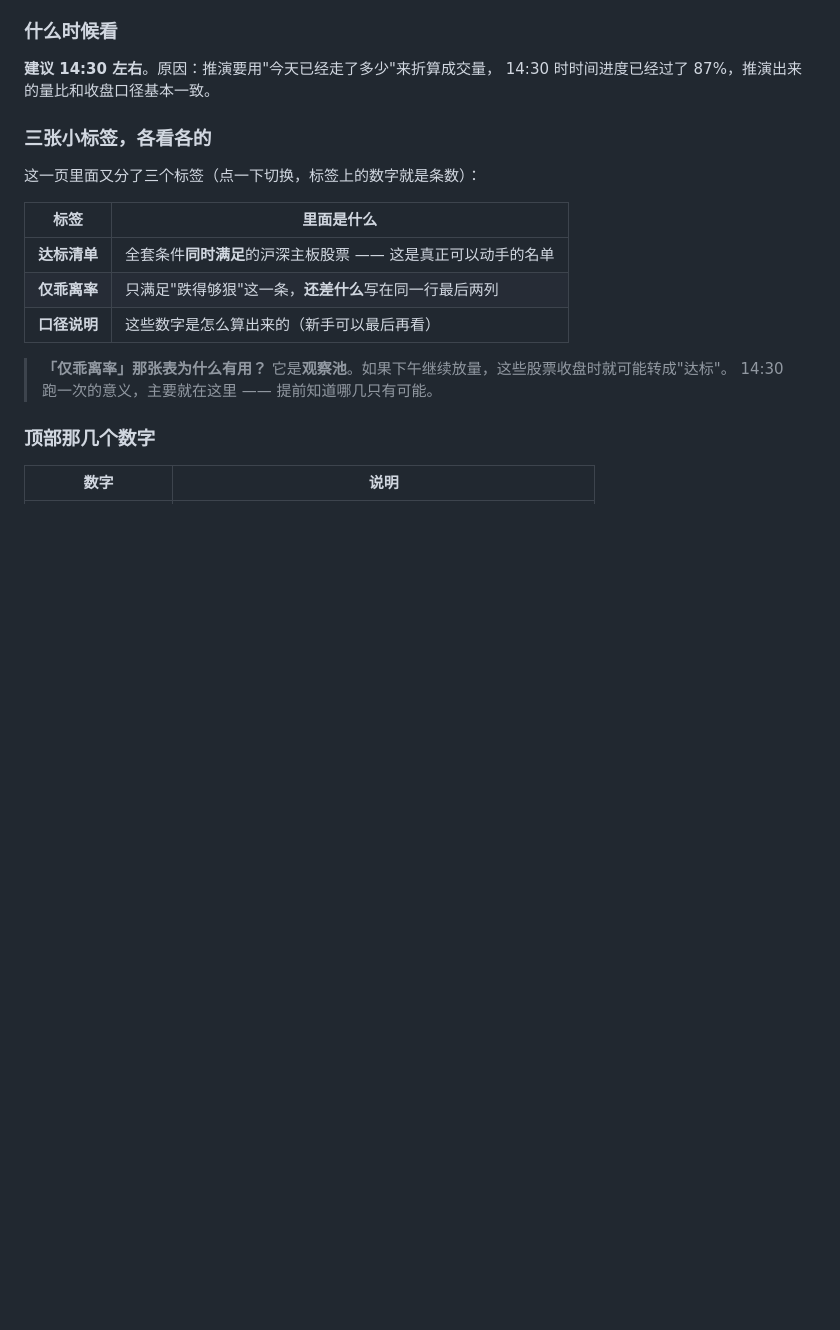
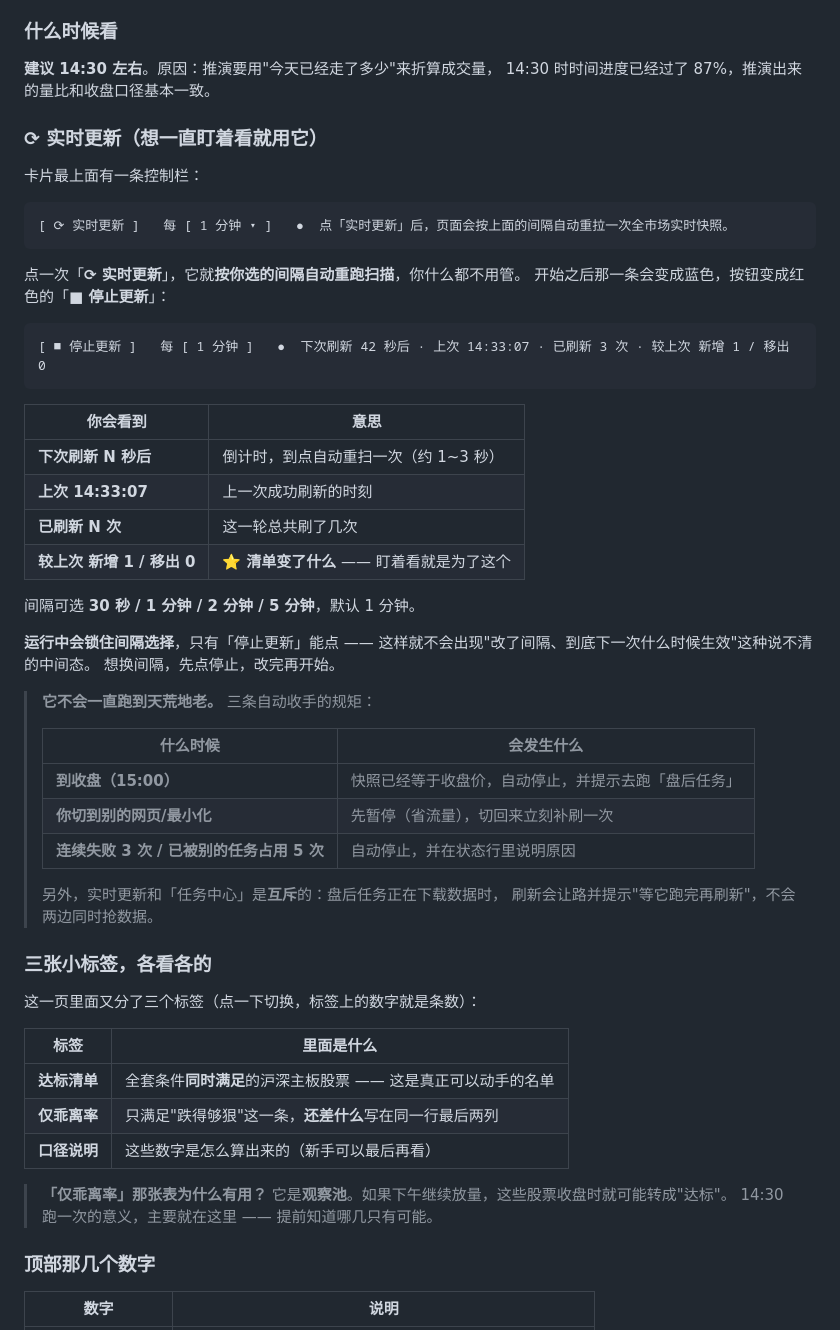
Before and after one commit to zjwhome/bias-strategy-tool, a Markdown page: 使用文档.md, the part around one of its changes. Drawn GitHub-style; blank space fills up the shorter version.

````diff
--- a/使用文档.md
+++ b/使用文档.md
@@ -438,6 +465,45 @@ python webapp/server.py
 
 **建议 14:30 左右**。原因：推演要用"今天已经走了多少"来折算成交量，
 14:30 时时间进度已经过了 87%，推演出来的量比和收盘口径基本一致。
+
+### ⟳ 实时更新（想一直盯着看就用它）
+
+卡片最上面有一条控制栏：
+
+```
+[ ⟳ 实时更新 ]   每 [ 1 分钟 ▾ ]   ●  点「实时更新」后，页面会按上面的间隔自动重拉一次全市场实时快照。
+```
+
+点一次「**⟳ 实时更新**」，它就**按你选的间隔自动重跑扫描**，你什么都不用管。
+开始之后那一条会变成蓝色，按钮变成红色的「**■ 停止更新**」：
+
+```
+[ ■ 停止更新 ]   每 [ 1 分钟 ]   ●  下次刷新 42 秒后 · 上次 14:33:07 · 已刷新 3 次 · 较上次 新增 1 / 移出 0
+```
+
+| 你会看到 | 意思 |
+|---|---|
+| **下次刷新 N 秒后** | 倒计时，到点自动重扫一次（约 1~3 秒） |
+| **上次 14:33:07** | 上一次成功刷新的时刻 |
+| **已刷新 N 次** | 这一轮总共刷了几次 |
+| **较上次 新增 1 / 移出 0** | ⭐ **清单变了什么** —— 盯着看就是为了这个 |
+
+间隔可选 **30 秒 / 1 分钟 / 2 分钟 / 5 分钟**，默认 1 分钟。
+
+**运行中会锁住间隔选择**，只有「停止更新」能点 ——
+这样就不会出现"改了间隔、到底下一次什么时候生效"这种说不清的中间态。
+想换间隔，先点停止，改完再开始。
+
+> **它不会一直跑到天荒地老。** 三条自动收手的规矩：
+>
+> | 什么时候 | 会发生什么 |
+> |---|---|
+> | **到收盘（15:00）** | 快照已经等于收盘价，自动停止，并提示去跑「盘后任务」 |
+> | **你切到别的网页/最小化** | 先暂停（省流量），切回来立刻补刷一次 |
+> | **连续失败 3 次 / 已被别的任务占用 5 次** | 自动停止，并在状态行里说明原因 |
+>
+> 另外，实时更新和「任务中心」是**互斥**的：盘后任务正在下载数据时，
+> 刷新会让路并提示"等它跑完再刷新"，不会两边同时抢数据。
 
 ### 三张小标签，各看各的
 
````
Also changed, not shown: other parts of 使用文档.md (+37 -10 lines), 工具站-使用手册.md (+29 -10 lines), 任务中心-界面预览.png (added), 工具站-界面预览.png, 盘中参考-界面预览.png, 2 other files.
